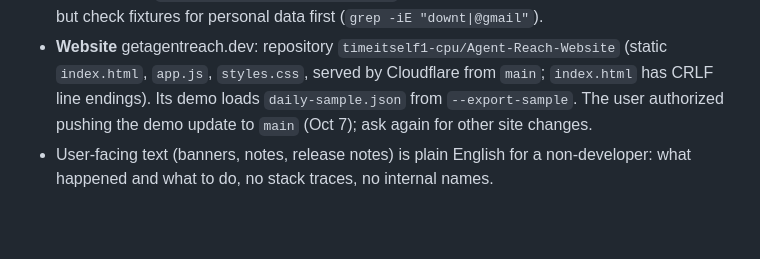
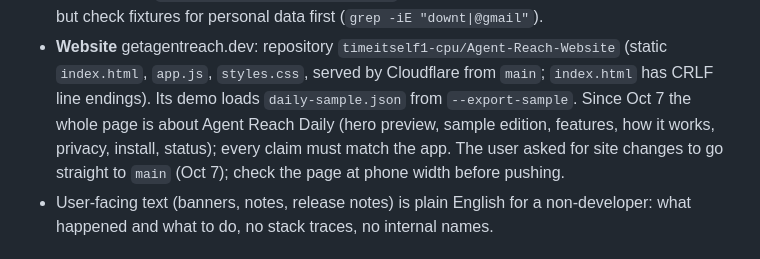
Before and after one commit to timeitself1-cpu/Agent-Reach-Daily-Edition, a Markdown page: CLAUDE.md, the part around the change. GitHub-like rendering; blank space fills up the shorter version.

Commit message:
CLAUDE.md: the website now presents Agent Reach Daily
Records the October 7 rebuild of getagentreach.dev and how site changes
are published.

Co-Authored-By: Claude Opus 5.5 <noreply@anthropic.com>
Claude-Session: https://claude.ai/code/session_014nm4ibNQy9ReukKZJFMXST

```diff
--- a/CLAUDE.md
+++ b/CLAUDE.md
@@ -61,8 +61,9 @@ category sections), a grounded "why it matters" pass, an HTML export and a spoke
   personal data first (`grep -iE "downt|@gmail"`).
 - **Website** getagentreach.dev: repository `timeitself1-cpu/Agent-Reach-Website` (static `index.html`, `app.js`,
   `styles.css`, served by Cloudflare from `main`; `index.html` has CRLF line endings). Its demo loads
-  `daily-sample.json` from `--export-sample`. The user authorized pushing the demo update to `main` (Oct 7); ask
-  again for other site changes.
+  `daily-sample.json` from `--export-sample`. Since Oct 7 the whole page is about Agent Reach Daily (hero preview,
+  sample edition, features, how it works, privacy, install, status); every claim must match the app. The user
+  asked for site changes to go straight to `main` (Oct 7); check the page at phone width before pushing.
 - User-facing text (banners, notes, release notes) is plain English for a non-developer: what happened and
   what to do, no stack traces, no internal names.
 
```
